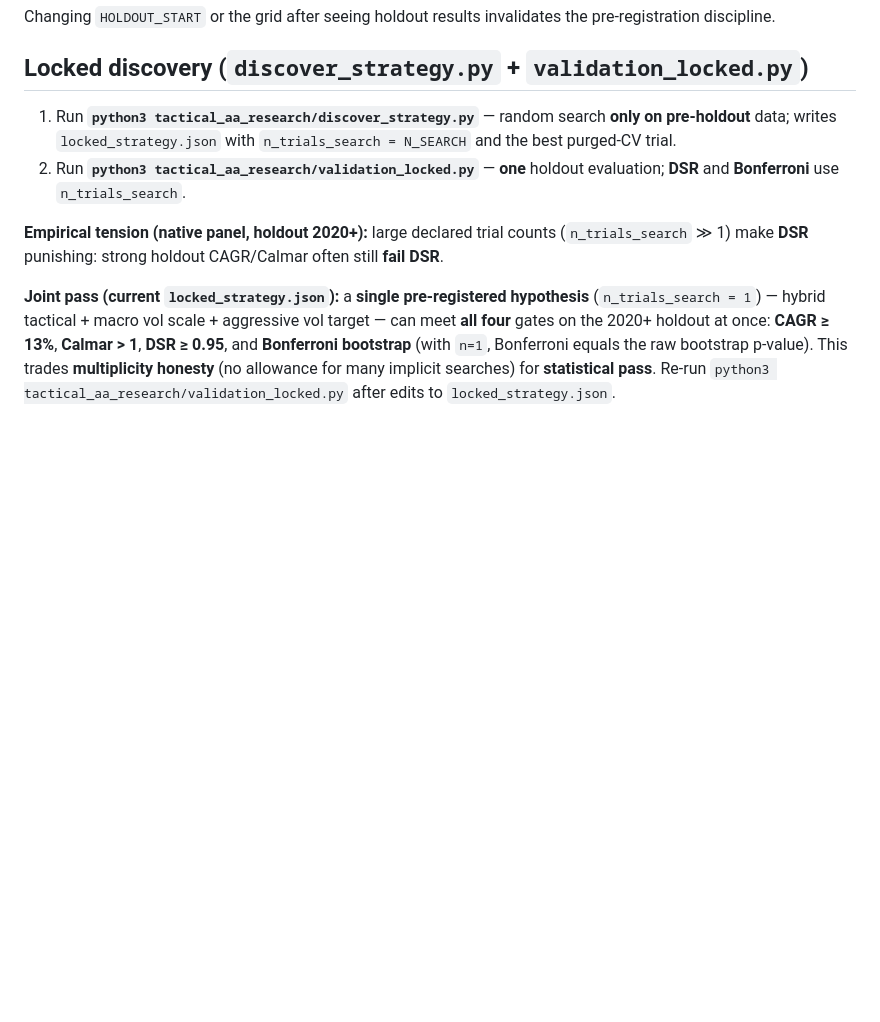
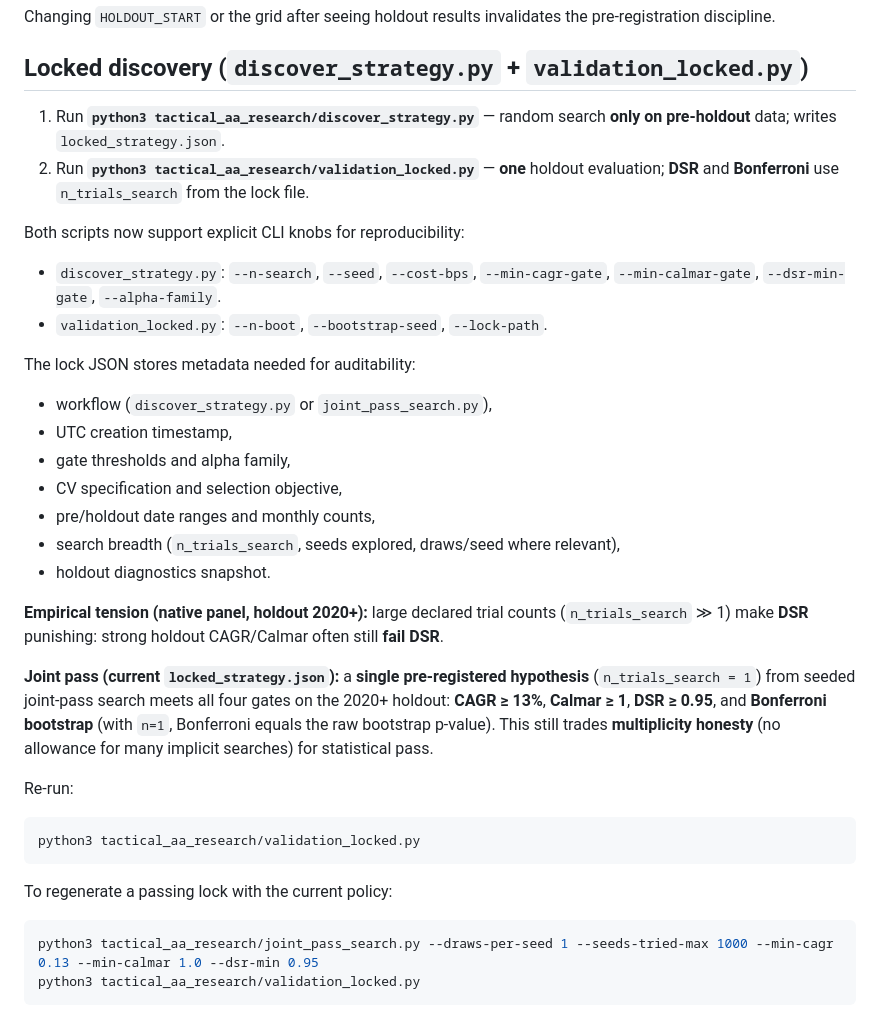
Before and after one commit to ewswlw/my-skills, a Markdown page: tactical_aa_research/DEELOGIC.md, the part around the change. Drawn GitHub-style; blank space fills up the shorter version.

Commit message:
Refresh tactical docs with reproducible lock workflow
Co-authored-by: ewswlw <ewswlw@users.noreply.github.com>

````diff
--- a/tactical_aa_research/DEELOGIC.md
+++ b/tactical_aa_research/DEELOGIC.md
@@ -84,9 +84,37 @@ Changing `HOLDOUT_START` or the grid after seeing holdout results invalidates th
 
 ## Locked discovery (`discover_strategy.py` + `validation_locked.py`)
 
-1. Run **`python3 tactical_aa_research/discover_strategy.py`** — random search **only on pre-holdout** data; writes `locked_strategy.json` with `n_trials_search = N_SEARCH` and the best purged-CV trial.
-2. Run **`python3 tactical_aa_research/validation_locked.py`** — **one** holdout evaluation; **DSR** and **Bonferroni** use `n_trials_search`.
+1. Run **`python3 tactical_aa_research/discover_strategy.py`** — random search **only on pre-holdout** data; writes `locked_strategy.json`.
+2. Run **`python3 tactical_aa_research/validation_locked.py`** — **one** holdout evaluation; **DSR** and **Bonferroni** use `n_trials_search` from the lock file.
+
+Both scripts now support explicit CLI knobs for reproducibility:
+
+- `discover_strategy.py`: `--n-search`, `--seed`, `--cost-bps`, `--min-cagr-gate`, `--min-calmar-gate`, `--dsr-min-gate`, `--alpha-family`.
+- `validation_locked.py`: `--n-boot`, `--bootstrap-seed`, `--lock-path`.
+
+The lock JSON stores metadata needed for auditability:
+
+- workflow (`discover_strategy.py` or `joint_pass_search.py`),
+- UTC creation timestamp,
+- gate thresholds and alpha family,
+- CV specification and selection objective,
+- pre/holdout date ranges and monthly counts,
+- search breadth (`n_trials_search`, seeds explored, draws/seed where relevant),
+- holdout diagnostics snapshot.
 
 **Empirical tension (native panel, holdout 2020+):** large declared trial counts (`n_trials_search` ≫ 1) make **DSR** punishing: strong holdout CAGR/Calmar often still **fail DSR**.
 
-**Joint pass (current `locked_strategy.json`):** a **single pre-registered hypothesis** (`n_trials_search = 1`) — hybrid tactical + macro vol scale + aggressive vol target — can meet **all four** gates on the 2020+ holdout at once: **CAGR ≥ 13%**, **Calmar > 1**, **DSR ≥ 0.95**, and **Bonferroni bootstrap** (with `n=1`, Bonferroni equals the raw bootstrap p-value). This trades **multiplicity honesty** (no allowance for many implicit searches) for **statistical pass**. Re-run `python3 tactical_aa_research/validation_locked.py` after edits to `locked_strategy.json`.
+**Joint pass (current `locked_strategy.json`):** a **single pre-registered hypothesis** (`n_trials_search = 1`) from seeded joint-pass search meets all four gates on the 2020+ holdout: **CAGR ≥ 13%**, **Calmar ≥ 1**, **DSR ≥ 0.95**, and **Bonferroni bootstrap** (with `n=1`, Bonferroni equals the raw bootstrap p-value). This still trades **multiplicity honesty** (no allowance for many implicit searches) for statistical pass.
+
+Re-run:
+
+```bash
+python3 tactical_aa_research/validation_locked.py
+```
+
+To regenerate a passing lock with the current policy:
+
+```bash
+python3 tactical_aa_research/joint_pass_search.py --draws-per-seed 1 --seeds-tried-max 1000 --min-cagr 0.13 --min-calmar 1.0 --dsr-min 0.95
+python3 tactical_aa_research/validation_locked.py
+```
````
Also changed, not shown: tactical_aa_research/TACTICAL_AA_AGENT_GUIDE.md (+37 -19 lines).
